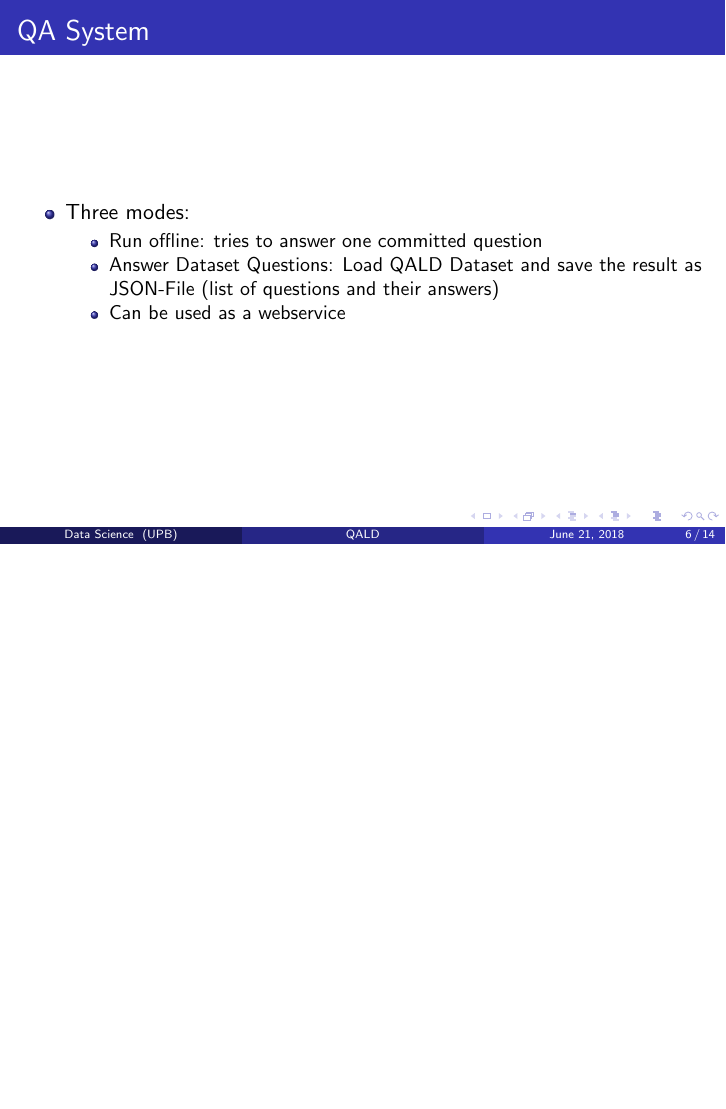
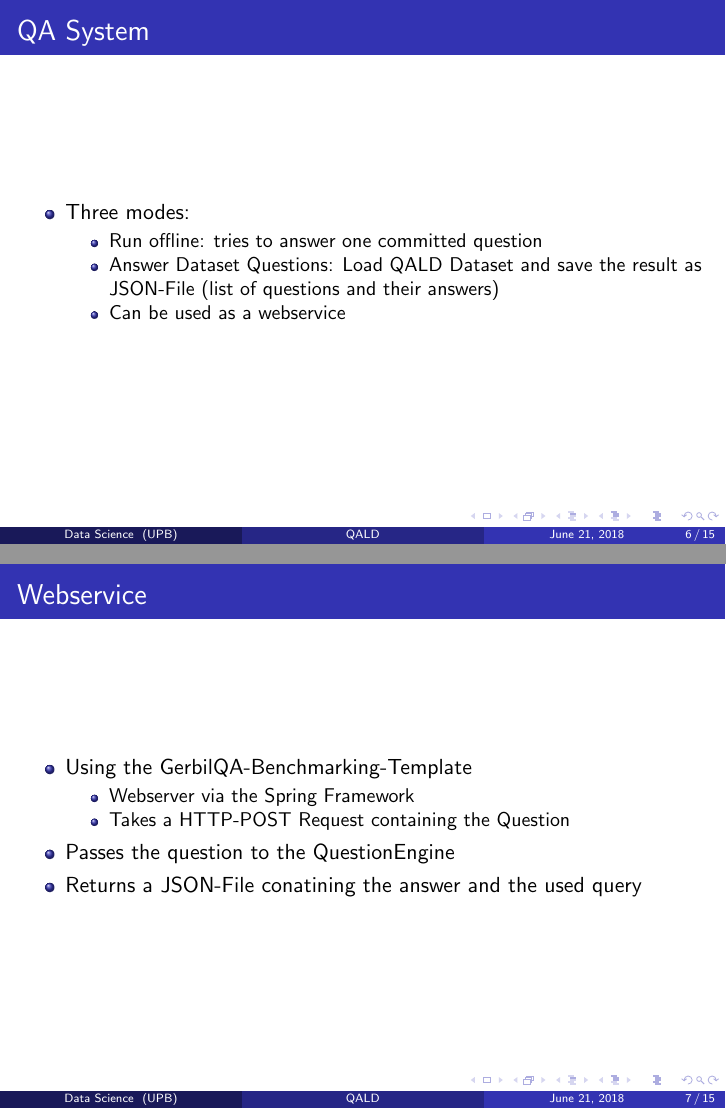
Before and after one commit to LukasBluebaum/QALD-Mini-Project, LaTeX slides (presentation/presentation_1.tex): page 6 of 14 before the commit and pages 6 and 7 of 15 after it, the two joined at a grey line, the shorter picture padded with empty space. Compiled offline with pdfLaTeX.

Commit message:
Upadte Webservice-Folie

```diff
--- a/presentation/presentation_1.tex
+++ b/presentation/presentation_1.tex
@@ -164,6 +164,19 @@ University of Paderborn \\ % Your institution for the title page
 \end{itemize}
 \end{frame}
 
+\begin{frame}
+	\frametitle{Webservice}
+	\begin{itemize}
+		\item Using the GerbilQA-Benchmarking-Template
+		\begin{itemize}
+			\item Webserver via the Spring Framework
+			\item Takes a HTTP-POST Request containing the Question
+		\end{itemize}
+		\item Passes the question to the QuestionEngine
+		\item Returns a JSON-File conatining the answer and the used query
+	\end{itemize}
+\end{frame}
+
 %------------------------------------------------
 \section{Question Preprocessing}
 %------------------------------------------------
```
Also changed, not shown: presentation/presentation_1.pdf.
